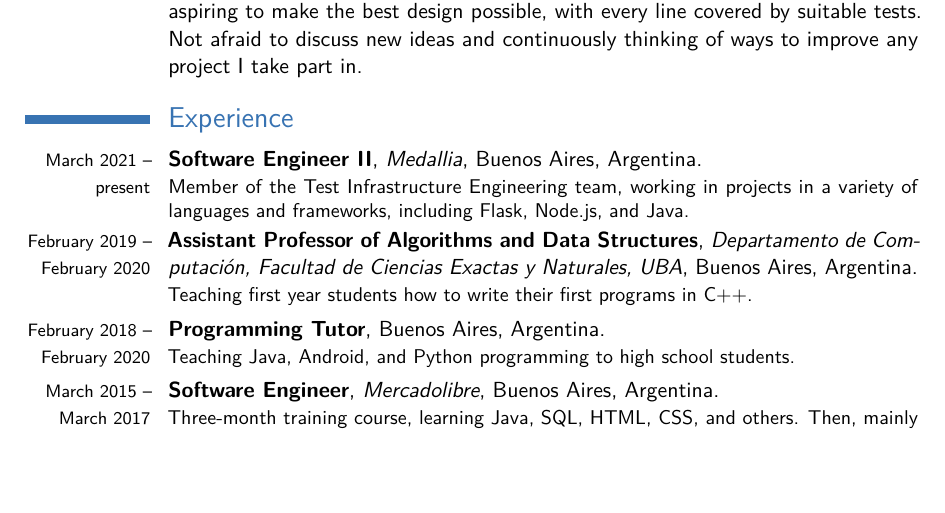
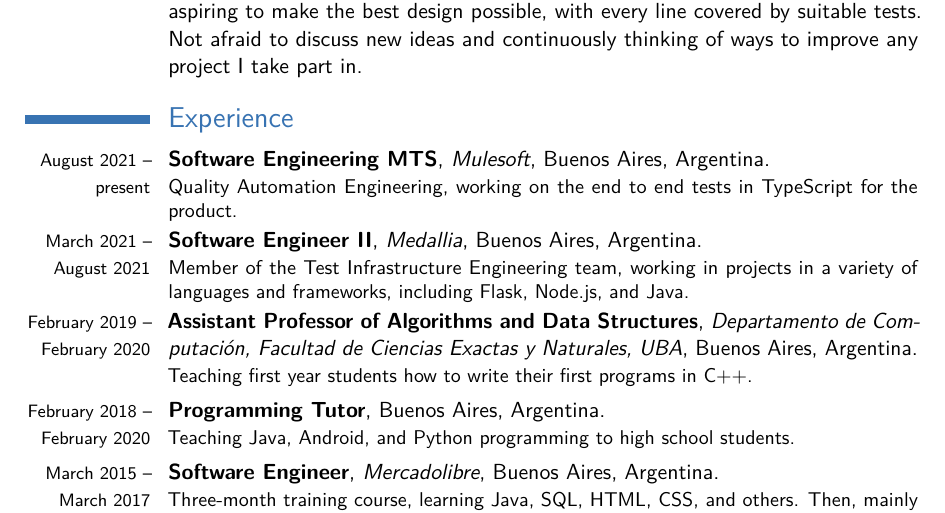
Before and after one commit to ericbrandwein/cv, a LaTeX CV (curriculum.tex): part of page 1 of 2, cut so that both start at the same text, the shorter picture padded with empty space. Compiled offline with pdfLaTeX.

Commit message:
Add Mulesoft to english CV

```diff
--- a/curriculum.tex
+++ b/curriculum.tex
@@ -70,7 +70,10 @@ and continuously thinking of ways to improve any project I take part in.
 
 \section{Experience}
 %\subsection{Vocational}
-\cventry{\footnotesize{March 2021 -- present}}{Software Engineer II}{Medallia}{Buenos Aires}{Argentina}{
+\cventry{\footnotesize{August 2021 -- present}}{Software Engineering MTS}{Mulesoft}{Buenos Aires}{Argentina}{
+  Quality Automation Engineering, working on the end to end tests in TypeScript for the product.
+}
+\cventry{\footnotesize{March 2021 -- August 2021}}{Software Engineer II}{Medallia}{Buenos Aires}{Argentina}{
   Member of the Test Infrastructure Engineering team, working in projects in a variety of
   languages and frameworks, including Flask, Node.js, and Java.
 }
```
Also changed, not shown: curriculum.pdf.
